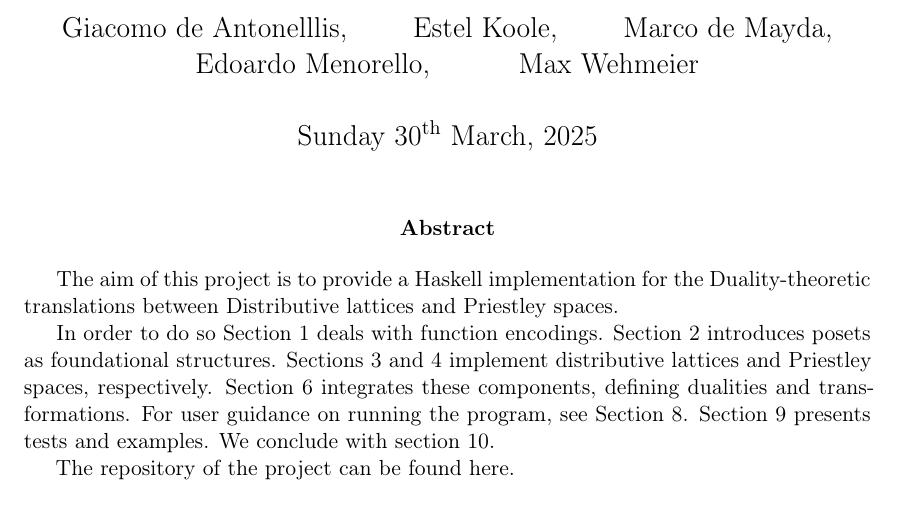
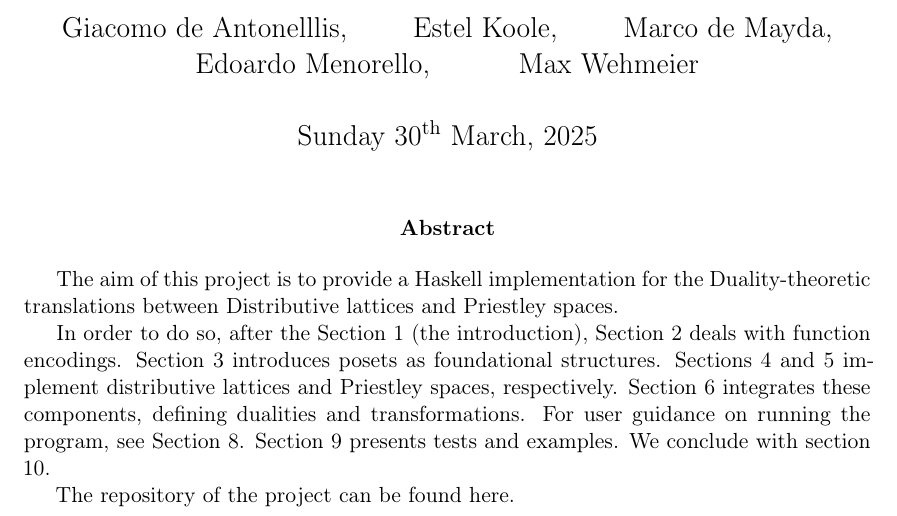
Before and after one commit to maxwehmi/functional-duality, a LaTeX paper (report.tex): part of page 1 of 4, cut so that both start at the same text. Compiled offline with pdfLaTeX.

Commit message:
done done

```diff
--- a/report.tex
+++ b/report.tex
@@ -16,7 +16,7 @@
 
 The aim of this project is to provide a Haskell implementation for the Duality-theoretic translations between Distributive lattices and Priestley spaces.
 
-In order to do so Section 1 deals with function encodings. Section 2 introduces posets as foundational structures. Sections 3 and 4 implement distributive lattices and Priestley spaces, respectively. Section 6 integrates these components, defining dualities and transformations.
+In order to do so, after the Section 1 (the introduction), Section 2 deals with function encodings. Section 3 introduces posets as foundational structures. Sections 4 and 5 implement distributive lattices and Priestley spaces, respectively. Section 6 integrates these components, defining dualities and transformations.
 For user guidance on running the program, see Section 8. Section 9 presents tests and examples. We conclude with section 10.
 
 % We give a toy example of a report in \emph{literate programming} style.
```
